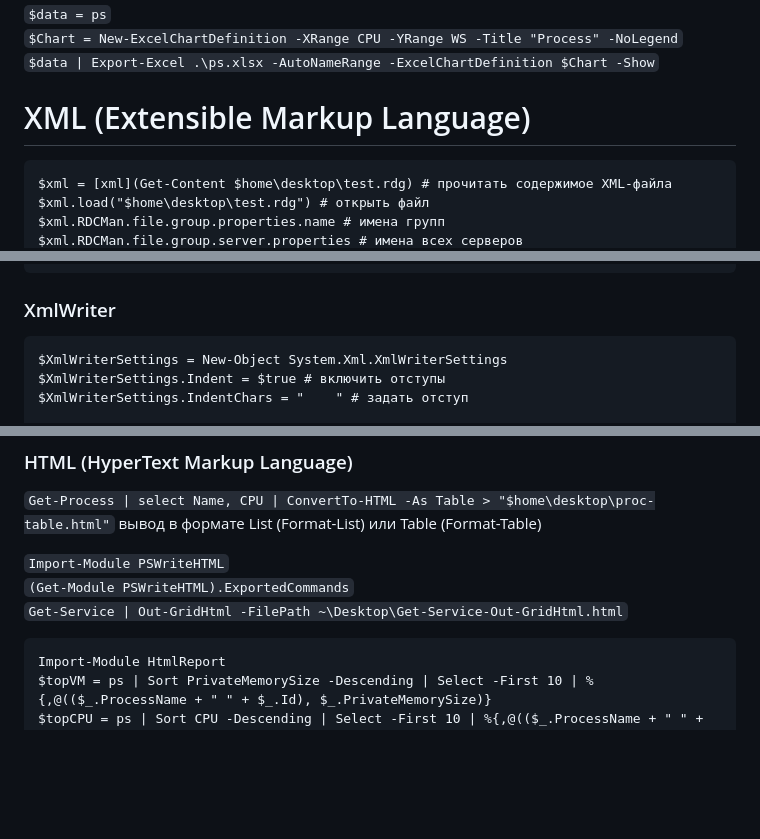
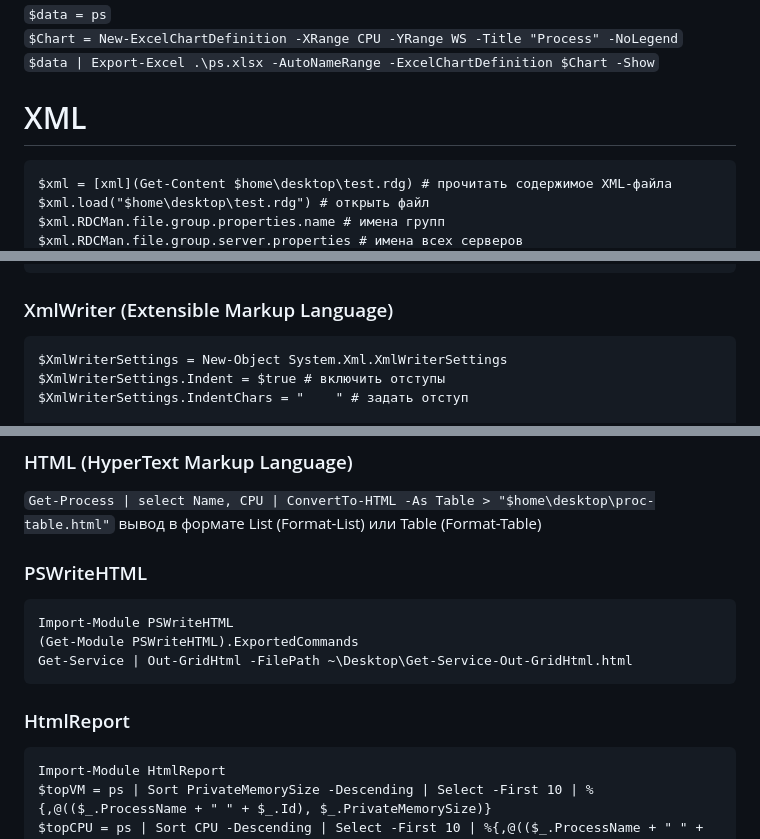
Before and after one commit to Lifailon/PS-Commands, a Markdown page: README.md, 3 parts joined by grey strips. Drawn GitHub-style; blank space fills up the shorter version.

````diff
--- a/README.md
+++ b/README.md
@@ -2107,7 +2107,7 @@ $Excel.Quit()
 `$Chart = New-ExcelChartDefinition -XRange CPU -YRange WS -Title "Process" -NoLegend` \
 `$data | Export-Excel .\ps.xlsx -AutoNameRange -ExcelChartDefinition $Chart -Show`
 
-# XML (Extensible Markup Language)
+# XML
 ```
 $xml = [xml](Get-Content $home\desktop\test.rdg) # прочитать содержимое XML-файла
 $xml.load("$home\desktop\test.rdg") # открыть файл
@@ -2133,7 +2133,7 @@ return
 }
 }
 ```
-### XmlWriter
+### XmlWriter (Extensible Markup Language)
 ```
 $XmlWriterSettings = New-Object System.Xml.XmlWriterSettings
 $XmlWriterSettings.Indent = $true # включить отступы
@@ -2209,9 +2207,13 @@ $Result.Values.ethernets.ens160.nameservers
 ### HTML (HyperText Markup Language)
 `Get-Process | select Name, CPU | ConvertTo-HTML -As Table > "$home\desktop\proc-table.html"` вывод в формате List (Format-List) или Table (Format-Table)
 
-`Import-Module PSWriteHTML` \
-`(Get-Module PSWriteHTML).ExportedCommands` \
-`Get-Service | Out-GridHtml -FilePath ~\Desktop\Get-Service-Out-GridHtml.html`
+### PSWriteHTML
+```
+Import-Module PSWriteHTML
+(Get-Module PSWriteHTML).ExportedCommands
+Get-Service | Out-GridHtml -FilePath ~\Desktop\Get-Service-Out-GridHtml.html
+```
+### HtmlReport
 ```
 Import-Module HtmlReport
 $topVM = ps | Sort PrivateMemorySize -Descending | Select -First 10 | %{,@(($_.ProcessName + " " + $_.Id), $_.PrivateMemorySize)}
````
Also changed, not shown: other parts of README.md (+7 -9 lines).
